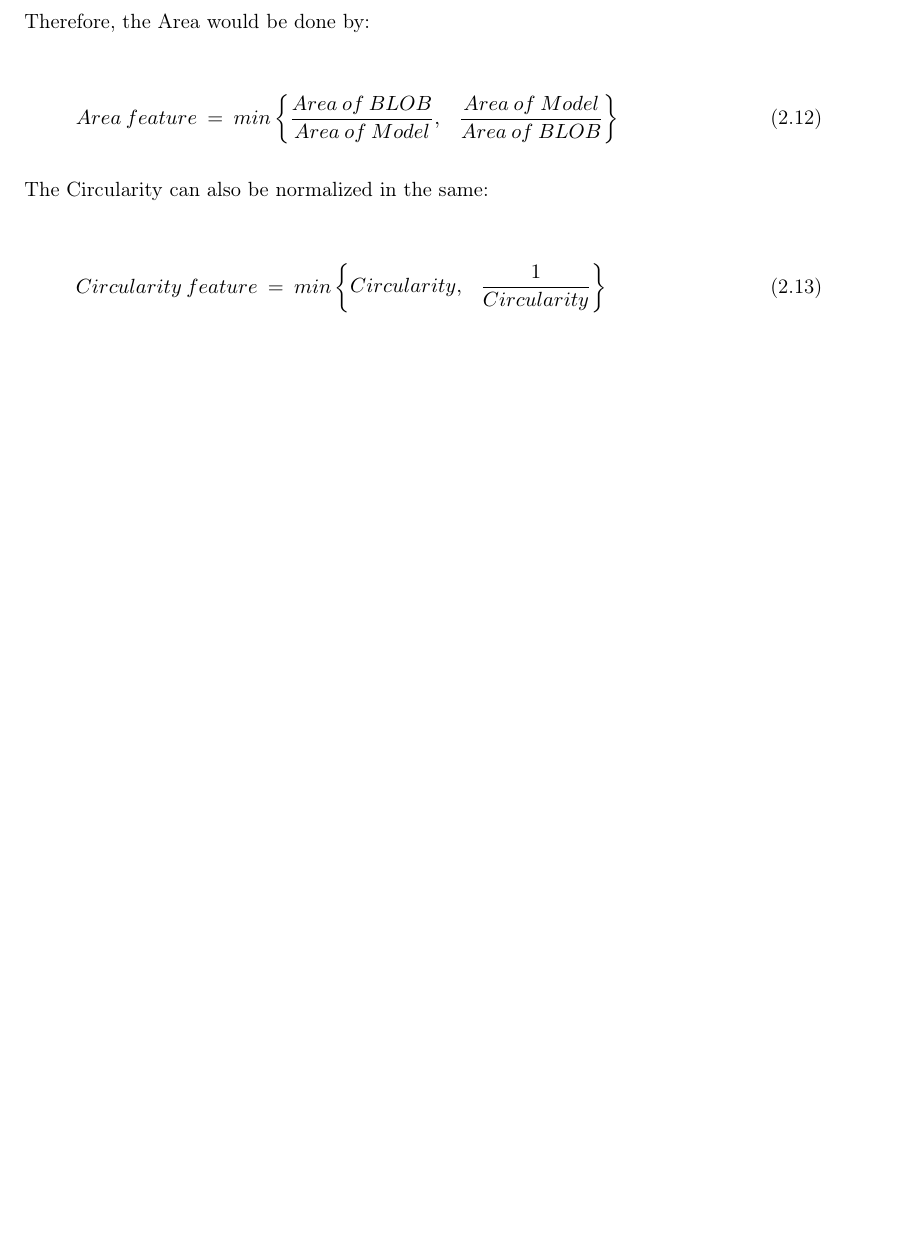
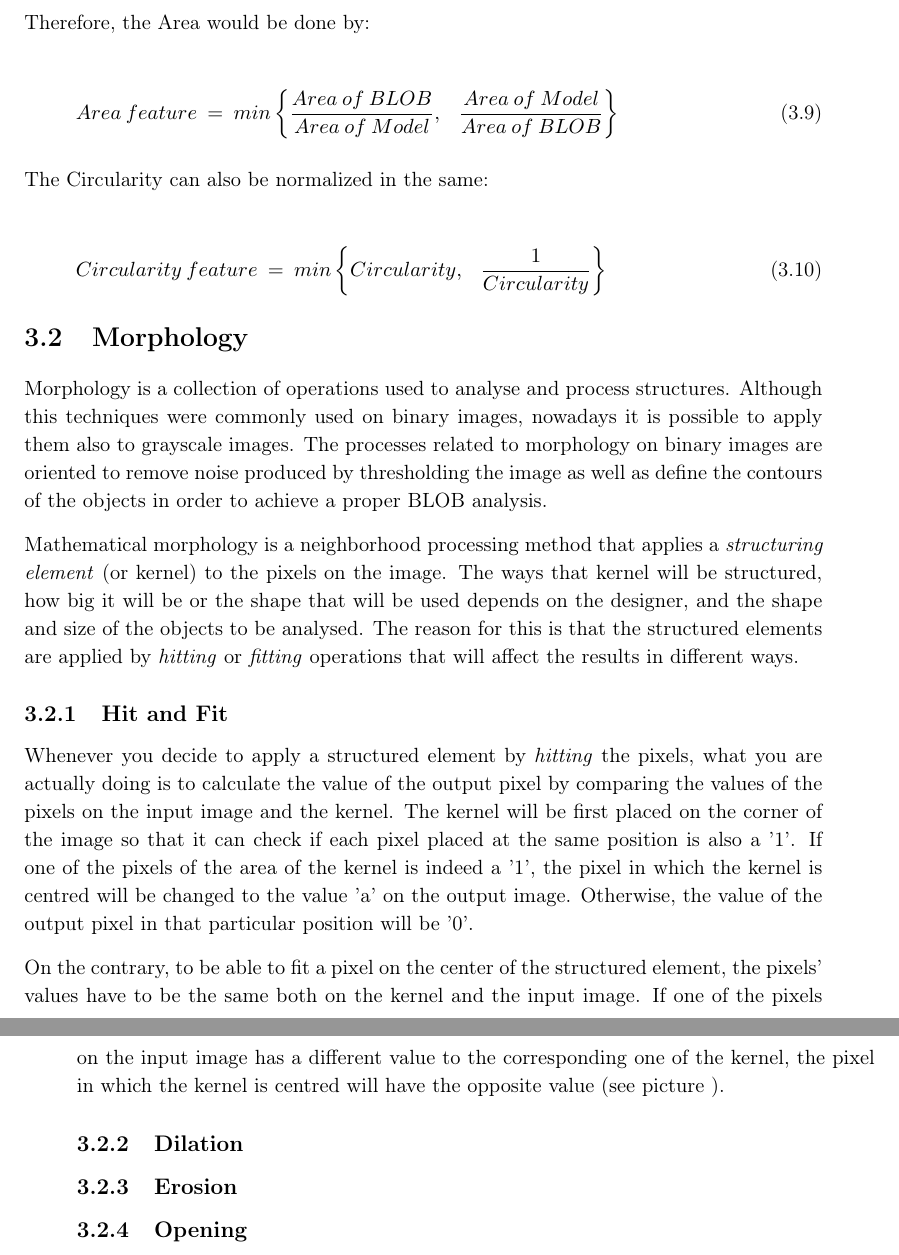
Before and after one commit to Wikzo/MagicCanvas_MedialogyP3_2012, a LaTeX thesis (Report/master.tex, which reads Report/marta_work.tex): part of page 25 of 30 before the commit and two parts of pages 33 and 34 of 38 after it, the two joined at a grey line, cut so that both start at the same text, the shorter picture padded with empty space. Compiled offline with pdfLaTeX.

Commit message:
marta pushing morphology 1

```diff
--- a/Report/marta_work.tex
+++ b/Report/marta_work.tex
@@ -184,8 +188,17 @@ The Circularity can also be normalized in the same:
 %%%%%%%%%%%%%%%%%%%%%%%%%%%%%%%%%%% MORPHOLOGY %%%%%%%%%%%%%%%%%%%%%%%%%%%%%%%%%%%%%%%%%%%
 
 \section{Morphology}
-\subsection{Hit}
-\subsection{Fit}
+Morphology is a collection of operations used to analyse and process structures. Although this techniques were commonly used on binary images, nowadays it is possible to apply them also to grayscale images.
+The processes related to morphology on binary images are oriented to remove noise produced by thresholding the image as well as define the contours of the objects in order to achieve a proper BLOB analysis.
+
+Mathematical morphology is a neighborhood processing method that applies a \textit{structuring element} (or kernel) to the pixels on the image. The ways that kernel will be structured, how big it will be or the shape that will be used depends on the designer, and the shape and size of the objects to be analysed. The reason for this is that the structured elements are applied by \textit{hitting} or \textit{fitting} operations that will affect the results in different ways.
+
+\subsection{Hit and Fit}
+Whenever you decide to apply a structured element by \textit{hitting} the pixels, what you are actually doing is to calculate the value of the output pixel by comparing the values of the pixels on the input image and the kernel. The kernel will be first placed on the corner of the image so that it can check if each pixel placed at the same position is also a '1'. If one of the pixels of the area of the kernel is indeed a '1', the pixel in which the kernel is centred will be changed to the value 'a' on the output image. Otherwise, the value of the output pixel in that particular position will be '0'.
+
+On the contrary, to be able to fit a pixel on the center of the structured element, the pixels' values have to be the same both on the kernel and the input image. If one of the pixels on the input image has a different value to the corresponding one of the kernel, the pixel in which the kernel is centred will have the opposite value (see picture ).
+
+
 \subsection{Dilation}
 \subsection{Erosion}
 \subsection{Opening}
```
Also changed, not shown: Report/master.tex (+1 -1 lines), Report/marta_work.tex (6 more changed lines).
